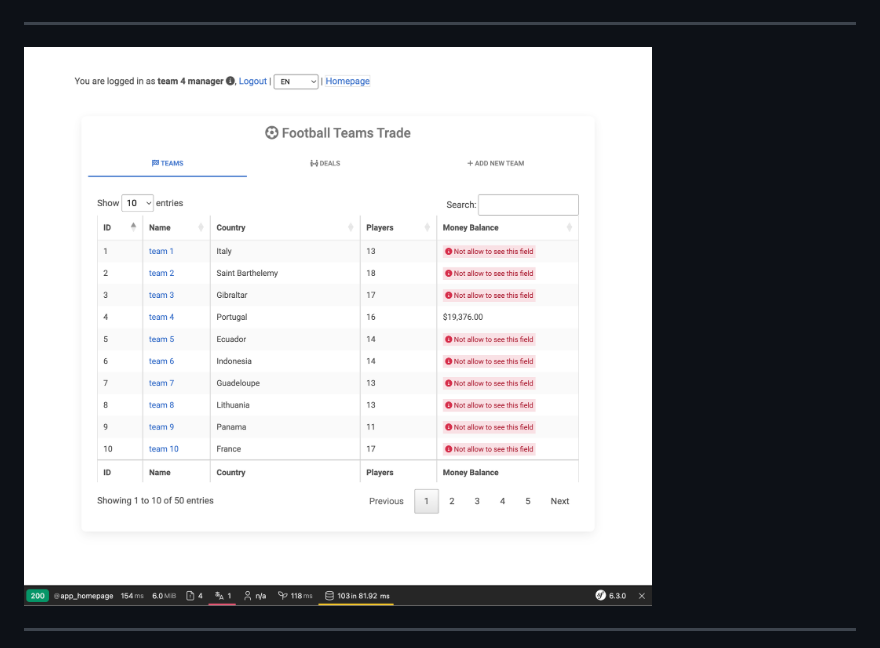
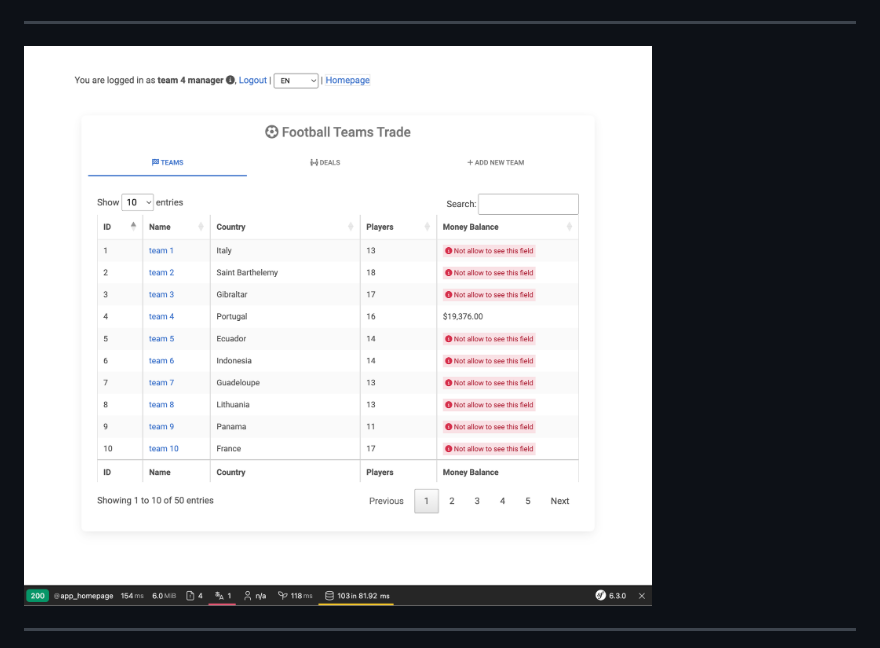
Before and after one commit to khaledalam/football-teams-trade, a Markdown page: README.md, the part around the change. GitHub-like rendering.

Commit message:
Update all_teams screenshot.

```diff
--- a/README.md
+++ b/README.md
@@ -6,7 +6,7 @@
 
 <img src="screenshots/login.png">
 <hr />
-<img src="screenshots/teams.png">
+<img src="screenshots/all_teams.png">
 <hr />
 <img src="screenshots/new-team.png">
 <hr />
```
Also changed, not shown: screenshots/all_teams.png (renamed from screenshots/teams.png).
